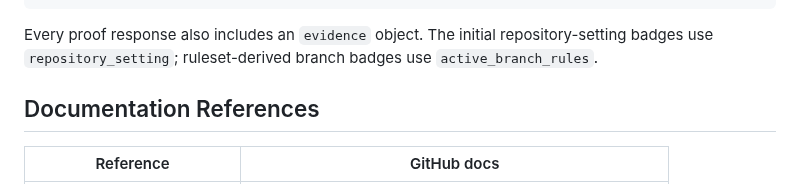
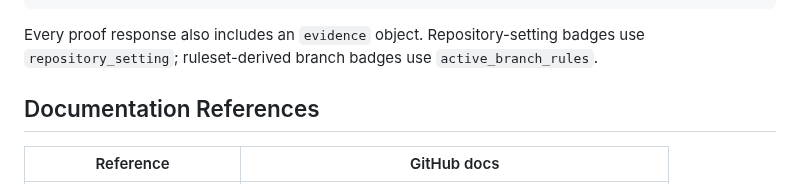
Before and after one commit to reponomics/PolicyChecks, a Markdown page: docs/claim-semantics.md, the part around the change. GitHub-like rendering.

````diff
--- a/docs/claim-semantics.md
+++ b/docs/claim-semantics.md
@@ -24,7 +24,7 @@ Every proof response includes the requested repository identity:
 }
 ```
 
-Every proof response also includes an `evidence` object. The initial repository-setting badges use `repository_setting`; ruleset-derived branch badges use `active_branch_rules`.
+Every proof response also includes an `evidence` object. Repository-setting badges use `repository_setting`; ruleset-derived branch badges use `active_branch_rules`.
 
 ## Documentation References
 
````
Also changed, not shown: .github/PULL_REQUEST_TEMPLATE/pull_request_template.md (added, +18 -0 lines), README.md (+21 -4 lines), docs/assets/banner-dark-1.png (added), docs/assets/banner-light-1.png (added).
